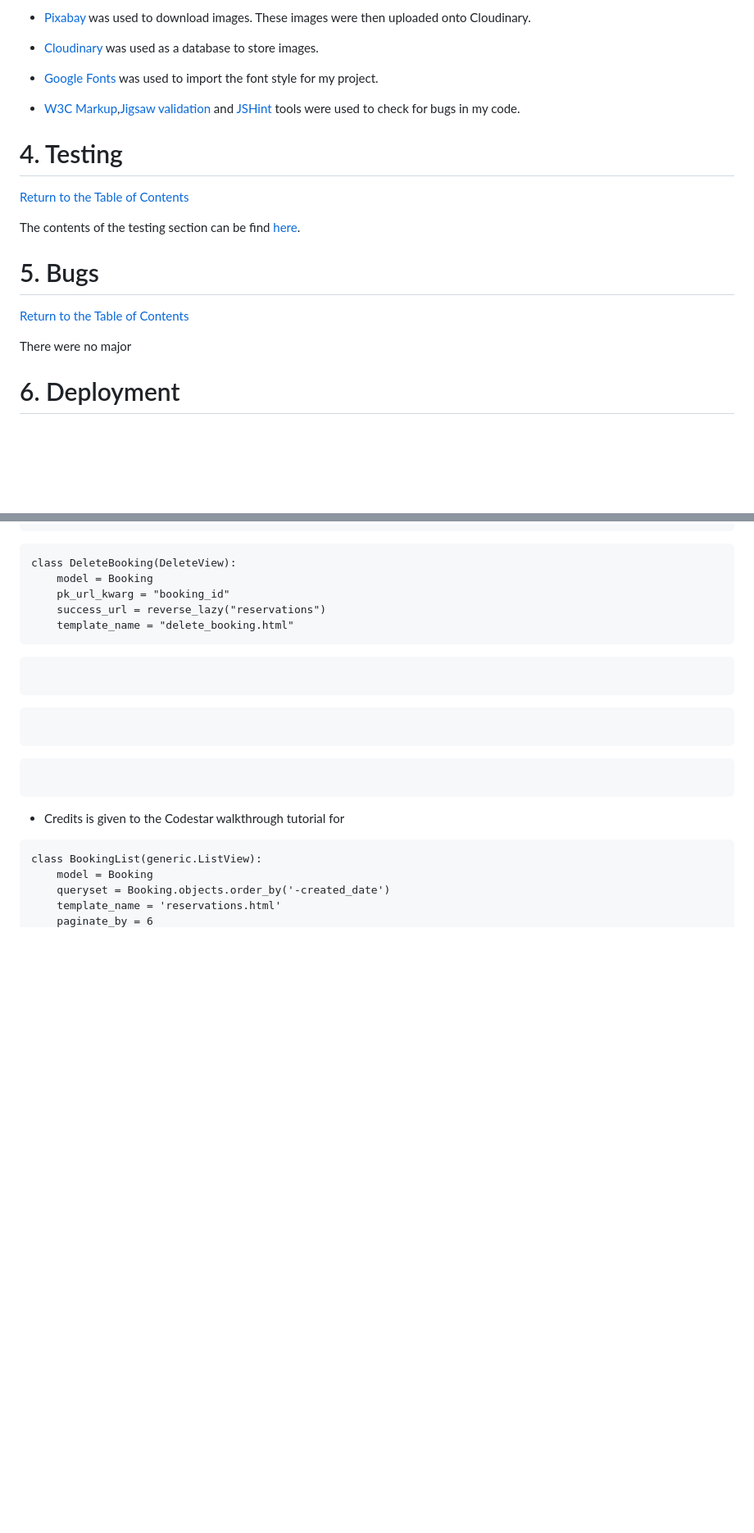
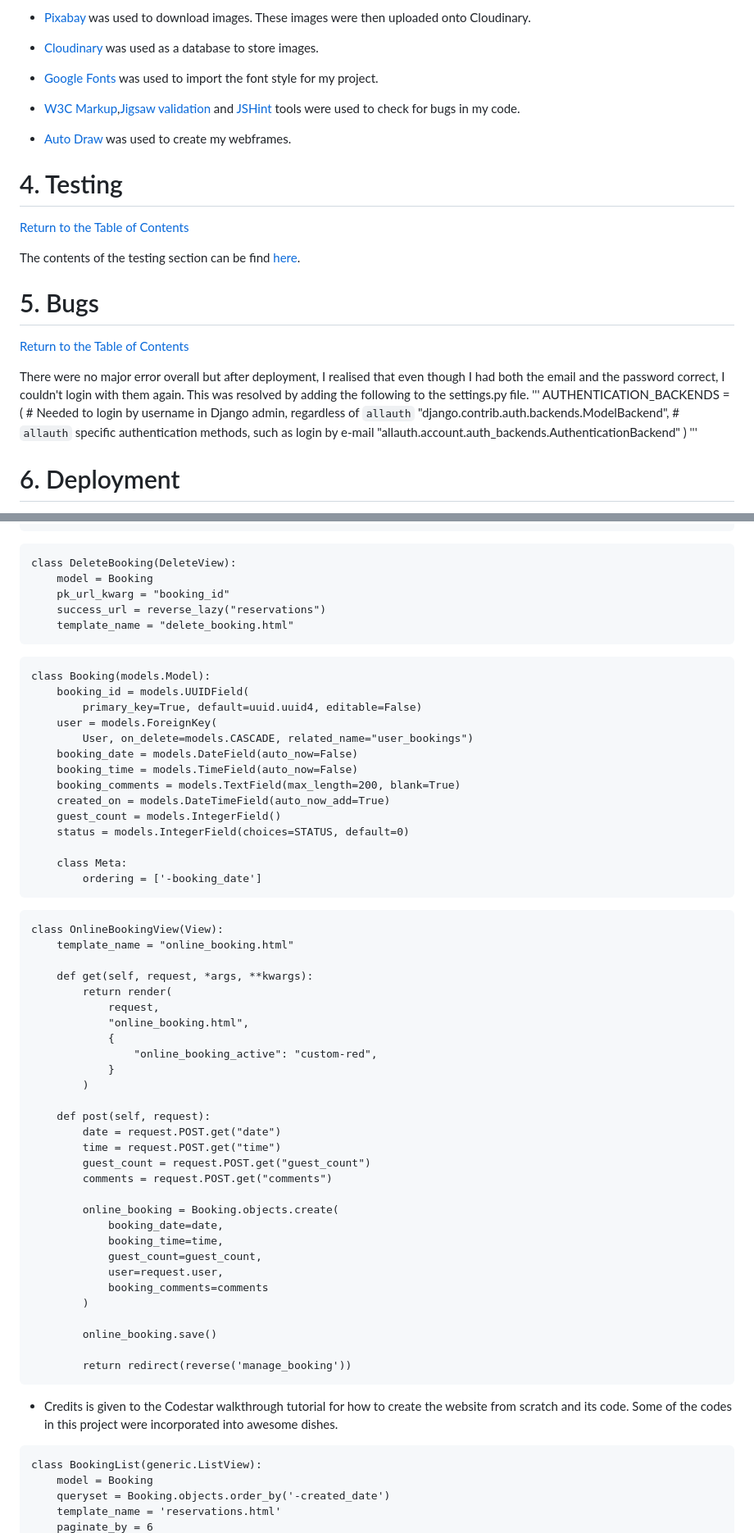
Before and after one commit to CW1224/reserve-a-place, a Markdown page: README.md, 2 parts joined by grey strips. Shown at 82% size. Rendered like a GitHub page; blank space fills up the shorter version.

Commit message:
Added to the readme file

````diff
--- a/README.md
+++ b/README.md
@@ -123,6 +123,8 @@ The navigation bar is placed at the top of all pages. The navigation bar is dyna
 
 * [W3C Markup](https://validator.w3.org/),[Jigsaw validation](https://jigsaw.w3.org/) and [JSHint](https://jshint.com/) tools were used to check for bugs in my code.
 
+* [Auto Draw](https://www.autodraw.com/) was used to create my webframes.
+
 # 4. Testing
 
 [Return to the Table of Contents](#table-of-contents)
@@ -133,8 +135,15 @@ The contents of the testing section can be find [here](testing.md).
 
 [Return to the Table of Contents](#table-of-contents)
 
-There were no major
-
+There were no major error overall but after deployment, I realised that even though I had both the email and the password correct, I couldn't login with them again. This was resolved by adding the following to the settings.py file.
+'''
+AUTHENTICATION_BACKENDS = (
+    # Needed to login by username in Django admin, regardless of `allauth`
+    "django.contrib.auth.backends.ModelBackend",
+    # `allauth` specific authentication methods, such as login by e-mail
+    "allauth.account.auth_backends.AuthenticationBackend"
+)
+'''
 
 # 6. Deployment
 
@@ -269,15 +277,54 @@ class DeleteBooking(DeleteView):
     template_name = "delete_booking.html"
 ```
 ```
+class Booking(models.Model):
+    booking_id = models.UUIDField(
+        primary_key=True, default=uuid.uuid4, editable=False)
+    user = models.ForeignKey(
+        User, on_delete=models.CASCADE, related_name="user_bookings")
+    booking_date = models.DateField(auto_now=False)
+    booking_time = models.TimeField(auto_now=False)
+    booking_comments = models.TextField(max_length=200, blank=True)
+    created_on = models.DateTimeField(auto_now_add=True)
+    guest_count = models.IntegerField()
+    status = models.IntegerField(choices=STATUS, default=0)
 
+    class Meta:
+        ordering = ['-booking_date']
 ```
 ```
+class OnlineBookingView(View):
+    template_name = "online_booking.html"
 
-```
+    def get(self, request, *args, **kwargs):
+        return render(
+            request,
+            "online_booking.html",
+            {
+                "online_booking_active": "custom-red",
+            }
+        )
+
+    def post(self, request):
+        date = request.POST.get("date")
+        time = request.POST.get("time")
+        guest_count = request.POST.get("guest_count")
+        comments = request.POST.get("comments")
+
+        online_booking = Booking.objects.create(
+            booking_date=date,
+            booking_time=time,
+            guest_count=guest_count,
+            user=request.user,
+            booking_comments=comments
+        )
+
+        online_booking.save()
+
+        return redirect(reverse('manage_booking'))
 ```
 
-```
-* Credits is given to the Codestar walkthrough tutorial for
+* Credits is given to the Codestar walkthrough tutorial for how to create the website from scratch and its code. Some of the codes in this project were incorporated into awesome dishes.
 ```
 class BookingList(generic.ListView):
     model = Booking
````
Also changed, not shown: other parts of README.md (+0 -1 lines).
